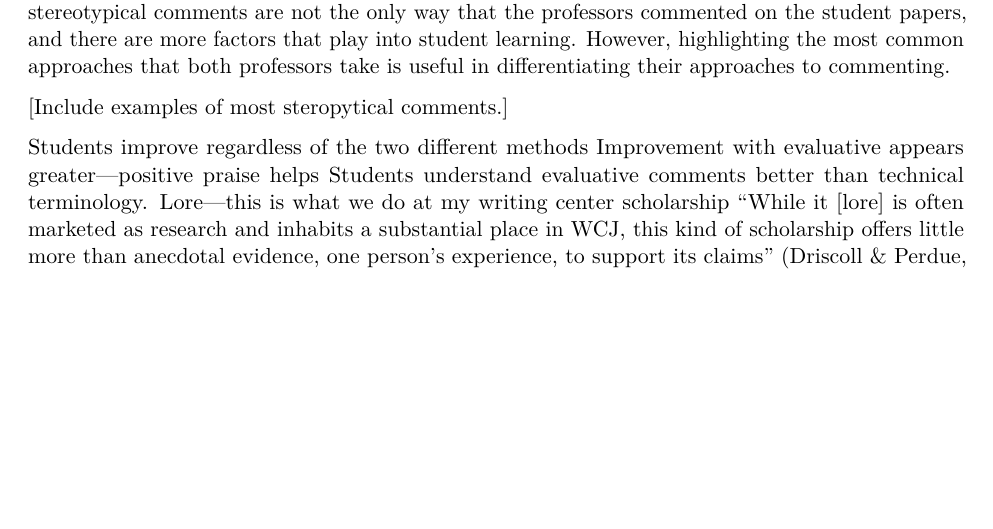
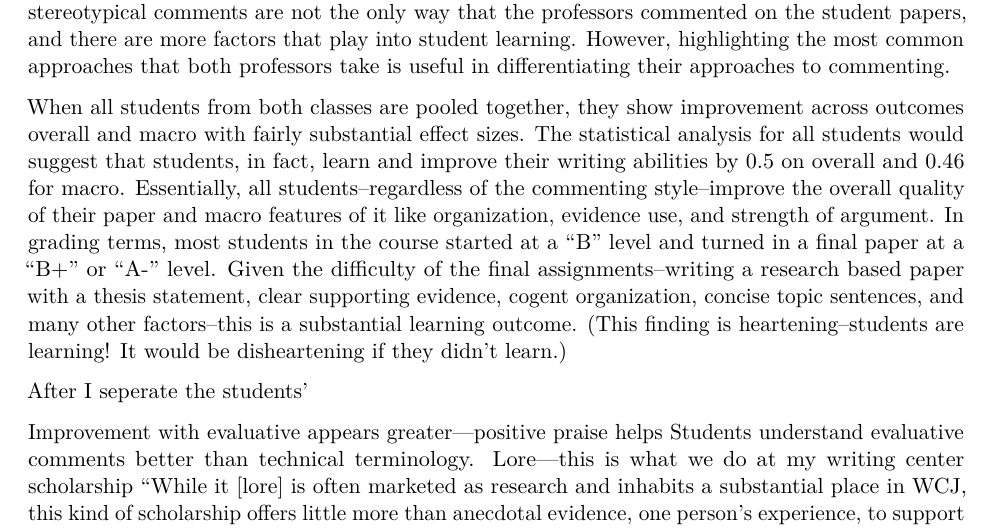
Before and after one commit to Jsteur/James_Final_Paper_Files, an R Markdown document (James_Steur_QuantII_Draft_PDF.Rmd): part of page 11 of 18, cut so that both start at the same text, the shorter picture padded with empty space. Rendered offline with R 4.5, knitr and Pandoc, then LaTeX, with nearby package versions; some code elsewhere in the file could not run offline.

Commit message:
Writing!

```diff
--- a/James_Steur_QuantII_Draft_PDF.Rmd
+++ b/James_Steur_QuantII_Draft_PDF.Rmd
@@ -473,10 +473,10 @@ stargazer(summary=FALSE, header=FALSE, type = "latex", title = "Frequency of Art
 
 Taking all of this data into consideration, what would a stereotypical comment on a paper look like from professor one? Professor one's most frequent types of comments are praising, evaluative, and  macro-oriented that discuss the student's logic and reasoning, organization, and use of evidence. Some examples of this type of commenting would include, "I think you did an excellent job organizing this paragraph. This chain of reasoning doesn't sound quite right to me. I like the evidence you introduce in this article." Professor two's most frequent types of comments are advising, directive, and macro-oriented comments. However, professor two's concentration of different macro articles is scattered throughout the coding schema of Appendix 1. The most frequent article that professor two addresses is about the works cited page and citation errors. Here are some examples of what this professors commenting style looks like: "This in-text citation is incorrect--you should put the period outside the parenthesis. In APA style, you should italicize the title of the journal. I think you could better organize this paragraph by shifting these sentences around." Ultimately, these stereotypical comments are not the only way that the professors commented on the student papers, and there are more factors that play into student learning. However, highlighting the most common approaches that both professors take is useful in differentiating their approaches to commenting.
 
+When all students from both classes are pooled together, they show improvement across outcomes overall and macro with fairly substantial effect sizes. The statistical analysis for all students would suggest that students, in fact, learn and improve their writing abilities by 0.5 on overall and 0.46 for macro. Essentially, all students--regardless of the commenting style--improve the overall quality of their paper and macro features of it like organization, evidence use, and strength of argument. In grading terms, most students in the course started at a "B" level and turned in a final paper at a "B+" or "A-" level. Given the difficulty of the final assignments--writing a research based paper with a thesis statement, clear supporting evidence, cogent organization, concise topic sentences, and many other factors--this is a substantial learning outcome. (This finding is heartening--students are learning! It would be disheartening if they didn't learn.)
 
-[Include examples of most steropytical comments.]
+After I seperate the students'
 
-Students improve regardless of the two different methods
 Improvement with evaluative appears greater—positive praise helps
 Students understand evaluative comments better than technical terminology.
 Lore—this is what we do at my writing center scholarship
```
